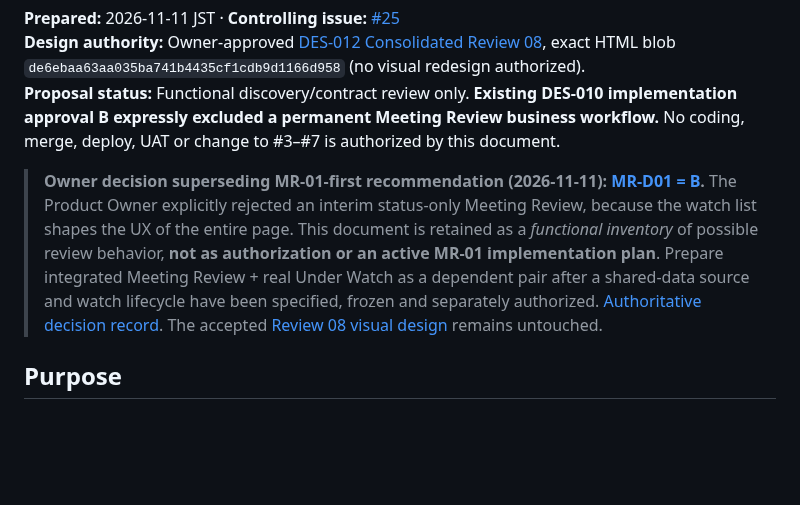
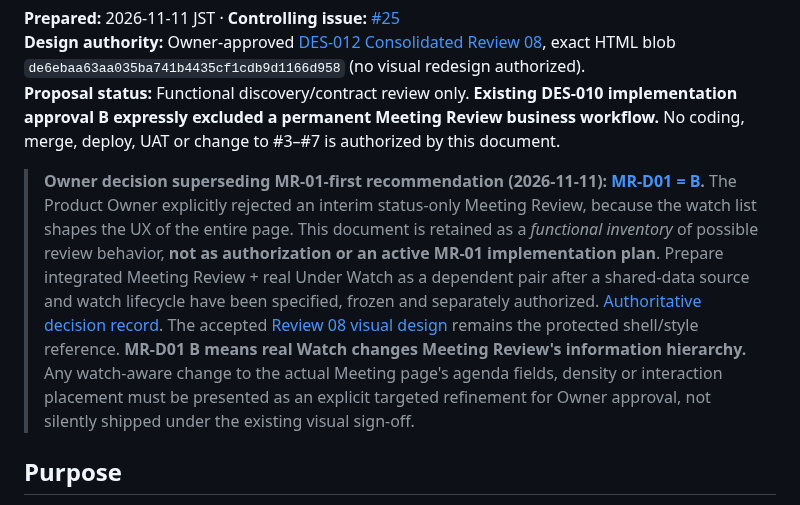
Before and after one commit to Kenny619/spl-wbs, a Markdown page: docs/design/24_MEETING_REVIEW_FUNCTIONAL_PROPOSAL.md, the part around the change. Drawn GitHub-style; blank space fills up the shorter version.

Commit message:
docs(design): clarify Watch-driven Meeting UX must receive targeted owner visual review

```diff
--- a/docs/design/24_MEETING_REVIEW_FUNCTIONAL_PROPOSAL.md
+++ b/docs/design/24_MEETING_REVIEW_FUNCTIONAL_PROPOSAL.md
@@ -4,7 +4,7 @@
 **Design authority:** Owner-approved [DES-012 Consolidated Review 08](../../design/concepts/DES-012-consolidated-review08-task-detail.html), exact HTML blob `de6ebaa63aa035ba741b4435cf1cdb9d1166d958` (no visual redesign authorized).
 **Proposal status:** Functional discovery/contract review only. **Existing DES-010 implementation approval B expressly excluded a permanent Meeting Review business workflow.** No coding, merge, deploy, UAT or change to #3–#7 is authorized by this document.
 
-> **Owner decision superseding MR-01-first recommendation (2026-11-11): [MR-D01 = B](https://github.com/Kenny619/spl-wbs/issues/25#issuecomment-6786902711).** The Product Owner explicitly rejected an interim status-only Meeting Review, because the watch list shapes the UX of the entire page. This document is retained as a *functional inventory* of possible review behavior, **not as authorization or an active MR-01 implementation plan**. Prepare integrated Meeting Review + real Under Watch as a dependent pair after a shared-data source and watch lifecycle have been specified, frozen and separately authorized. [Authoritative decision record](26_2026-11-11_FUNCTIONAL_RECONCILIATION_OWNER_DISPOSITION.md). The accepted [Review 08 visual design](../../design/concepts/DES-012-consolidated-review08-task-detail.html) remains untouched.
+> **Owner decision superseding MR-01-first recommendation (2026-11-11): [MR-D01 = B](https://github.com/Kenny619/spl-wbs/issues/25#issuecomment-6786902711).** The Product Owner explicitly rejected an interim status-only Meeting Review, because the watch list shapes the UX of the entire page. This document is retained as a *functional inventory* of possible review behavior, **not as authorization or an active MR-01 implementation plan**. Prepare integrated Meeting Review + real Under Watch as a dependent pair after a shared-data source and watch lifecycle have been specified, frozen and separately authorized. [Authoritative decision record](26_2026-11-11_FUNCTIONAL_RECONCILIATION_OWNER_DISPOSITION.md). The accepted [Review 08 visual design](../../design/concepts/DES-012-consolidated-review08-task-detail.html) remains the protected shell/style reference. **MR-D01 B means real Watch changes Meeting Review's information hierarchy.** Any watch-aware change to the actual Meeting page's agenda fields, density or interaction placement must be presented as an explicit targeted refinement for Owner approval, not silently shipped under the existing visual sign-off.
 
 ## Purpose
 
```
